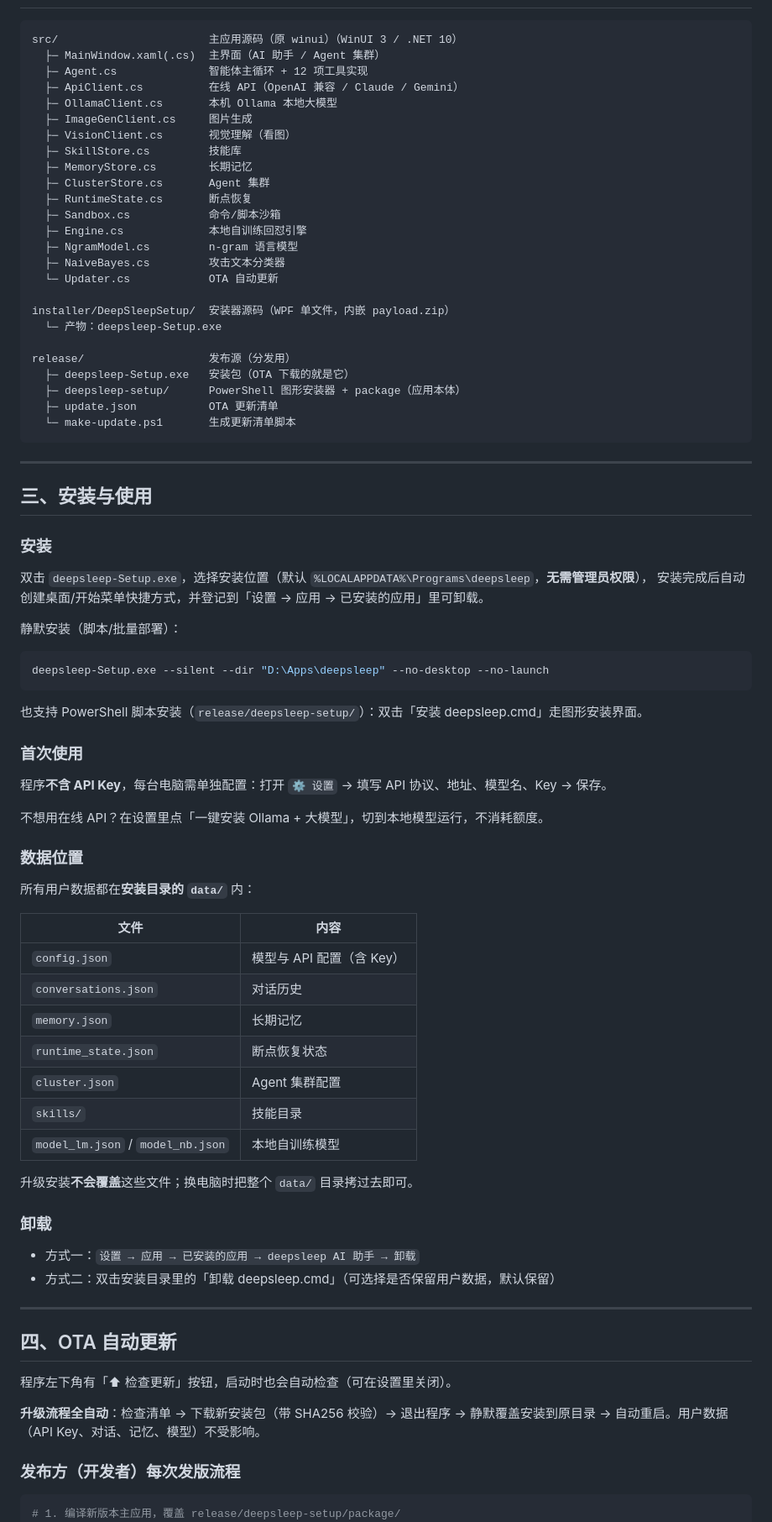
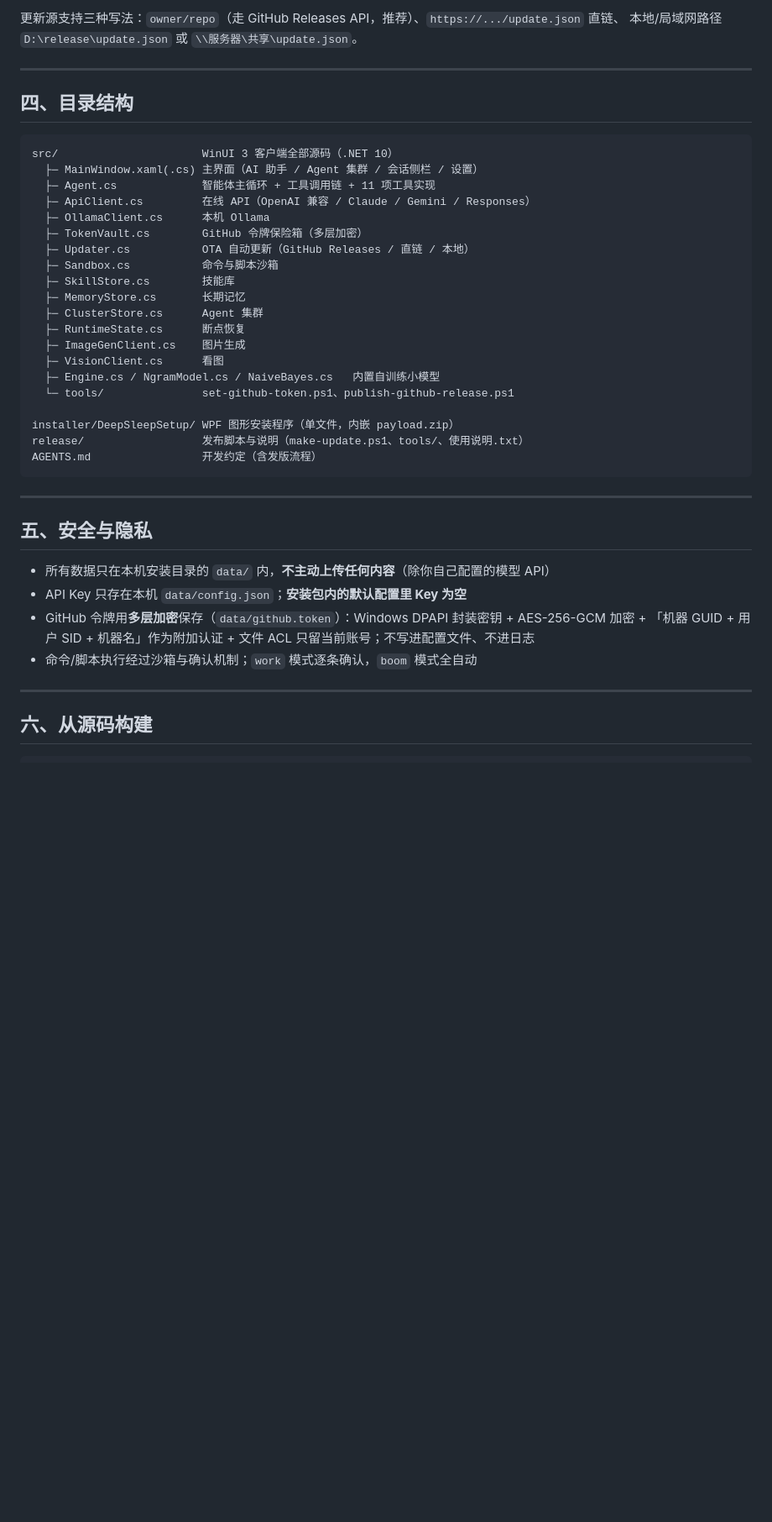
Before and after one commit to zhdezs/deepsleep, a Markdown page: README.md, the part around one of its changes. Shown at 84% size. Rendered like a GitHub page; blank space fills up the shorter version.

Commit message:
docs: 重写 README（对齐 1.0.2 现状）
- 突出工具调用链：决策请求 → tool_call → 执行 → 结果回灌 → 最终回复
- 工具清单更新为 11 项（移除已删除的以理服人）
- 补充 Responses API / 令牌多层加密 / 不静默降级 等说明
- 目录结构同步为 src/，OTA 说明改为 GitHub Releases

````diff
--- a/README.md
+++ b/README.md
@@ -42,82 +78,46 @@
+更新源支持三种写法：`owner/repo`（走 GitHub Releases API，推荐）、`https://.../update.json` 直链、
+本地/局域网路径 `D:\release\update.json` 或 `\\服务器\共享\update.json`。
+
+---
+
+## 四、目录结构
 
 ```
-src/                       主应用源码（原 winui）（WinUI 3 / .NET 10）
-  ├─ MainWindow.xaml(.cs)  主界面（AI 助手 / Agent 集群）
-  ├─ Agent.cs              智能体主循环 + 12 项工具实现
-  ├─ ApiClient.cs          在线 API（OpenAI 兼容 / Claude / Gemini）
-  ├─ OllamaClient.cs       本机 Ollama 本地大模型
-  ├─ ImageGenClient.cs     图片生成
-  ├─ VisionClient.cs       视觉理解（看图）
-  ├─ SkillStore.cs         技能库
-  ├─ MemoryStore.cs        长期记忆
-  ├─ ClusterStore.cs       Agent 集群
-  ├─ RuntimeState.cs       断点恢复
-  ├─ Sandbox.cs            命令/脚本沙箱
-  ├─ Engine.cs             本地自训练回怼引擎
-  ├─ NgramModel.cs         n-gram 语言模型
-  ├─ NaiveBayes.cs         攻击文本分类器
-  └─ Updater.cs            OTA 自动更新
+src/                      WinUI 3 客户端全部源码（.NET 10）
+  ├─ MainWindow.xaml(.cs) 主界面（AI 助手 / Agent 集群 / 会话侧栏 / 设置）
+  ├─ Agent.cs             智能体主循环 + 工具调用链 + 11 项工具实现
+  ├─ ApiClient.cs         在线 API（OpenAI 兼容 / Claude / Gemini / Responses）
+  ├─ OllamaClient.cs      本机 Ollama
+  ├─ TokenVault.cs        GitHub 令牌保险箱（多层加密）
+  ├─ Updater.cs           OTA 自动更新（GitHub Releases / 直链 / 本地）
+  ├─ Sandbox.cs           命令与脚本沙箱
+  ├─ SkillStore.cs        技能库
+  ├─ MemoryStore.cs       长期记忆
+  ├─ ClusterStore.cs      Agent 集群
+  ├─ RuntimeState.cs      断点恢复
+  ├─ ImageGenClient.cs    图片生成
+  ├─ VisionClient.cs      看图
+  ├─ Engine.cs / NgramModel.cs / NaiveBayes.cs   内置自训练小模型
+  └─ tools/               set-github-token.ps1、publish-github-release.ps1
 
-installer/DeepSleepSetup/  安装器源码（WPF 单文件，内嵌 payload.zip）
-  └─ 产物：deepsleep-Setup.exe
-
-release/                   发布源（分发用）
-  ├─ deepsleep-Setup.exe   安装包（OTA 下载的就是它）
-  ├─ deepsleep-setup/      PowerShell 图形安装器 + package（应用本体）
-  ├─ update.json           OTA 更新清单
-  └─ make-update.ps1       生成更新清单脚本
+installer/DeepSleepSetup/ WPF 图形安装程序（单文件，内嵌 payload.zip）
+release/                  发布脚本与说明（make-update.ps1、tools/、使用说明.txt）
+AGENTS.md                 开发约定（含发版流程）
 ```
 
 ---
 
-## 三、安装与使用
+## 五、安全与隐私
 
-### 安装
-双击 `deepsleep-Setup.exe`，选择安装位置（默认 `%LOCALAPPDATA%\Programs\deepsleep`，**无需管理员权限**），
-安装完成后自动创建桌面/开始菜单快捷方式，并登记到「设置 → 应用 → 已安装的应用」里可卸载。
-
-静默安装（脚本/批量部署）：
-```powershell
-deepsleep-Setup.exe --silent --dir "D:\Apps\deepsleep" --no-desktop --no-launch
-```
-
-也支持 PowerShell 脚本安装（`release/deepsleep-setup/`）：双击「安装 deepsleep.cmd」走图形安装界面。
-
-### 首次使用
-程序**不含 API Key**，每台电脑需单独配置：打开 `⚙ 设置` → 填写 API 协议、地址、模型名、Key → 保存。
-
-不想用在线 API？在设置里点「一键安装 Ollama + 大模型」，切到本地模型运行，不消耗额度。
-
-### 数据位置
-所有用户数据都在**安装目录的 `data/`** 内：
-
-| 文件 | 内容 |
-| --- | --- |
-| `config.json` | 模型与 API 配置（含 Key） |
-| `conversations.json` | 对话历史 |
-| `memory.json` | 长期记忆 |
-| `runtime_state.json` | 断点恢复状态 |
-| `cluster.json` | Agent 集群配置 |
-| `skills/` | 技能目录 |
-| `model_lm.json` / `model_nb.json` | 本地自训练模型 |
-
-升级安装**不会覆盖**这些文件；换电脑时把整个 `data/` 目录拷过去即可。
-
-### 卸载
-- 方式一：`设置 → 应用 → 已安装的应用 → deepsleep AI 助手 → 卸载`
-- 方式二：双击安装目录里的「卸载 deepsleep.cmd」（可选择是否保留用户数据，默认保留）
+- 所有数据只在本机安装目录的 `data/` 内，**不主动上传任何内容**（除你自己配置的模型 API）
+- API Key 只存在本机 `data/config.json`；**安装包内的默认配置里 Key 为空**
+- GitHub 令牌用**多层加密**保存（`data/github.token`）：Windows DPAPI 封装密钥 + AES-256-GCM 加密 +
+  「机器 GUID + 用户 SID + 机器名」作为附加认证 + 文件 ACL 只留当前账号；不写进配置文件、不进日志
+- 命令/脚本执行经过沙箱与确认机制；`work` 模式逐条确认，`boom` 模式全自动
 
 ---
 
-## 四、OTA 自动更新
-
-程序左下角有「⬆ 检查更新」按钮，启动时也会自动检查（可在设置里关闭）。
-
-**升级流程全自动**：检查清单 → 下载新安装包（带 SHA256 校验）→ 退出程序 →
-静默覆盖安装到原目录 → 自动重启。用户数据（API Key、对话、记忆、模型）不受影响。
-
-### 发布方（开发者）每次发版流程
+## 六、从源码构建
 
 ```powershell
-# 1. 编译新版本主应用，覆盖 release/deepsleep-setup/package/
 cd src
````
Also changed, not shown: other parts of README.md (+77 -109 lines).
